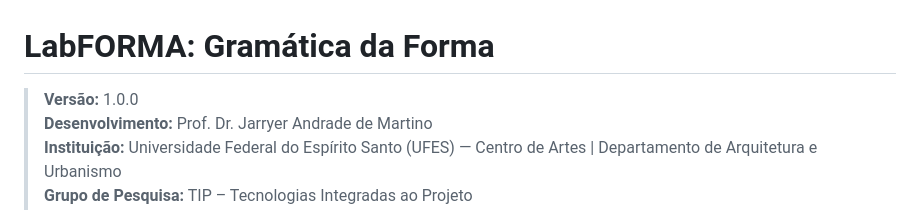
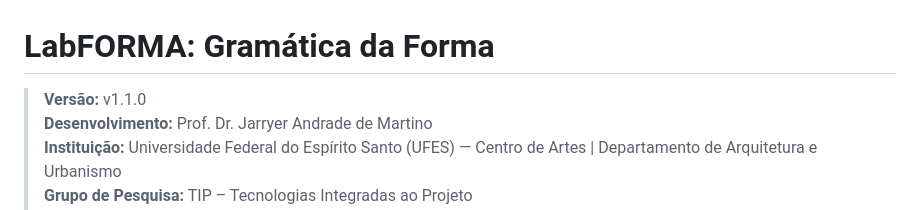
Before and after one commit to jarryerdemartino/gramaticadaforma, a Markdown page: README.md, the part around one of its changes. GitHub-like rendering.

```diff
--- a/README.md
+++ b/README.md
@@ -1,6 +1,6 @@
 # LabFORMA: Gramática da Forma
 
-> **Versão:** 1.0.0
+> **Versão:** v1.1.0
 > **Desenvolvimento:** Prof. Dr. Jarryer Andrade de Martino
 > **Instituição:** Universidade Federal do Espírito Santo (UFES) — Centro de Artes | Departamento de Arquitetura e Urbanismo
 > **Grupo de Pesquisa:** TIP – Tecnologias Integradas ao Projeto
```
Also changed, not shown: other parts of README.md (+2 -2 lines).
